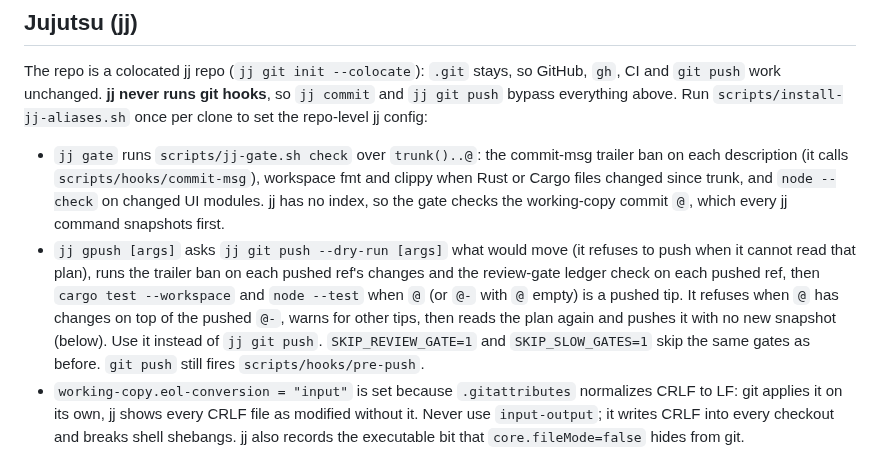
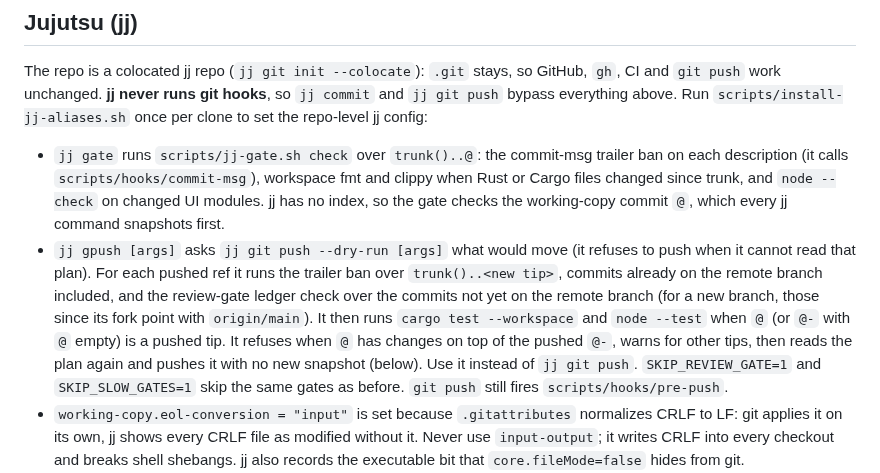
Before and after one commit to Si-Forces/mkvanimebatch, a Markdown page: scripts/CLAUDE.md, the part around the change. Drawn GitHub-style.

Commit message:
docs(scripts): state the range jj gpush's trailer ban checks
jj-gate.sh runs check_messages over trunk()..<new tip> for each pushed
ref, so a commit already on the remote branch is checked again, while
the review-gate ledger covers only the ref's new commits. scripts/
CLAUDE.md described both as covering the pushed ref's changes.

```diff
--- a/scripts/CLAUDE.md
+++ b/scripts/CLAUDE.md
@@ -28,7 +28,7 @@ The ledger keys each commit on the `git patch-id` of its diff, so a review survi
 The repo is a colocated jj repo (`jj git init --colocate`): `.git` stays, so GitHub, `gh`, CI and `git push` work unchanged. **jj never runs git hooks**, so `jj commit` and `jj git push` bypass everything above. Run `scripts/install-jj-aliases.sh` once per clone to set the repo-level jj config:
 
 - `jj gate` runs `scripts/jj-gate.sh check` over `trunk()..@`: the commit-msg trailer ban on each description (it calls `scripts/hooks/commit-msg`), workspace fmt and clippy when Rust or Cargo files changed since trunk, and `node --check` on changed UI modules. jj has no index, so the gate checks the working-copy commit `@`, which every jj command snapshots first.
-- `jj gpush [args]` asks `jj git push --dry-run [args]` what would move (it refuses to push when it cannot read that plan), runs the trailer ban on each pushed ref's changes and the review-gate ledger check on each pushed ref, then `cargo test --workspace` and `node --test` when `@` (or `@-` with `@` empty) is a pushed tip. It refuses when `@` has changes on top of the pushed `@-`, warns for other tips, then reads the plan again and pushes it with no new snapshot (below). Use it instead of `jj git push`. `SKIP_REVIEW_GATE=1` and `SKIP_SLOW_GATES=1` skip the same gates as before. `git push` still fires `scripts/hooks/pre-push`.
+- `jj gpush [args]` asks `jj git push --dry-run [args]` what would move (it refuses to push when it cannot read that plan). For each pushed ref it runs the trailer ban over `trunk()..<new tip>`, commits already on the remote branch included, and the review-gate ledger check over the commits not yet on the remote branch (for a new branch, those since its fork point with `origin/main`). It then runs `cargo test --workspace` and `node --test` when `@` (or `@-` with `@` empty) is a pushed tip. It refuses when `@` has changes on top of the pushed `@-`, warns for other tips, then reads the plan again and pushes it with no new snapshot (below). Use it instead of `jj git push`. `SKIP_REVIEW_GATE=1` and `SKIP_SLOW_GATES=1` skip the same gates as before. `git push` still fires `scripts/hooks/pre-push`.
 - `working-copy.eol-conversion = "input"` is set because `.gitattributes` normalizes CRLF to LF: git applies it on its own, jj shows every CRLF file as modified without it. Never use `input-output`; it writes CRLF into every checkout and breaks shell shebangs. jj also records the executable bit that `core.fileMode=false` hides from git.
 - Nothing stops an AI trailer at `jj describe` time; `jj gate` and `jj gpush` refuse it afterwards. There is no counterpart to the hooks' untracked-file and hidden-edit checks: jj snapshots every non-ignored file into `@`, so the tests run on `@` as pushed. The push takes no new snapshot (`--ignore-working-copy`), so an edit made while the tests run is not pushed, though the tests may have seen it; and it refuses when the plan changed while the gates ran, including when another jj command snapshotted `@` meanwhile.
 - Scope `jj restore` to paths (`jj restore <path>`); a bare `jj restore` also discards new files in `@`.
```
